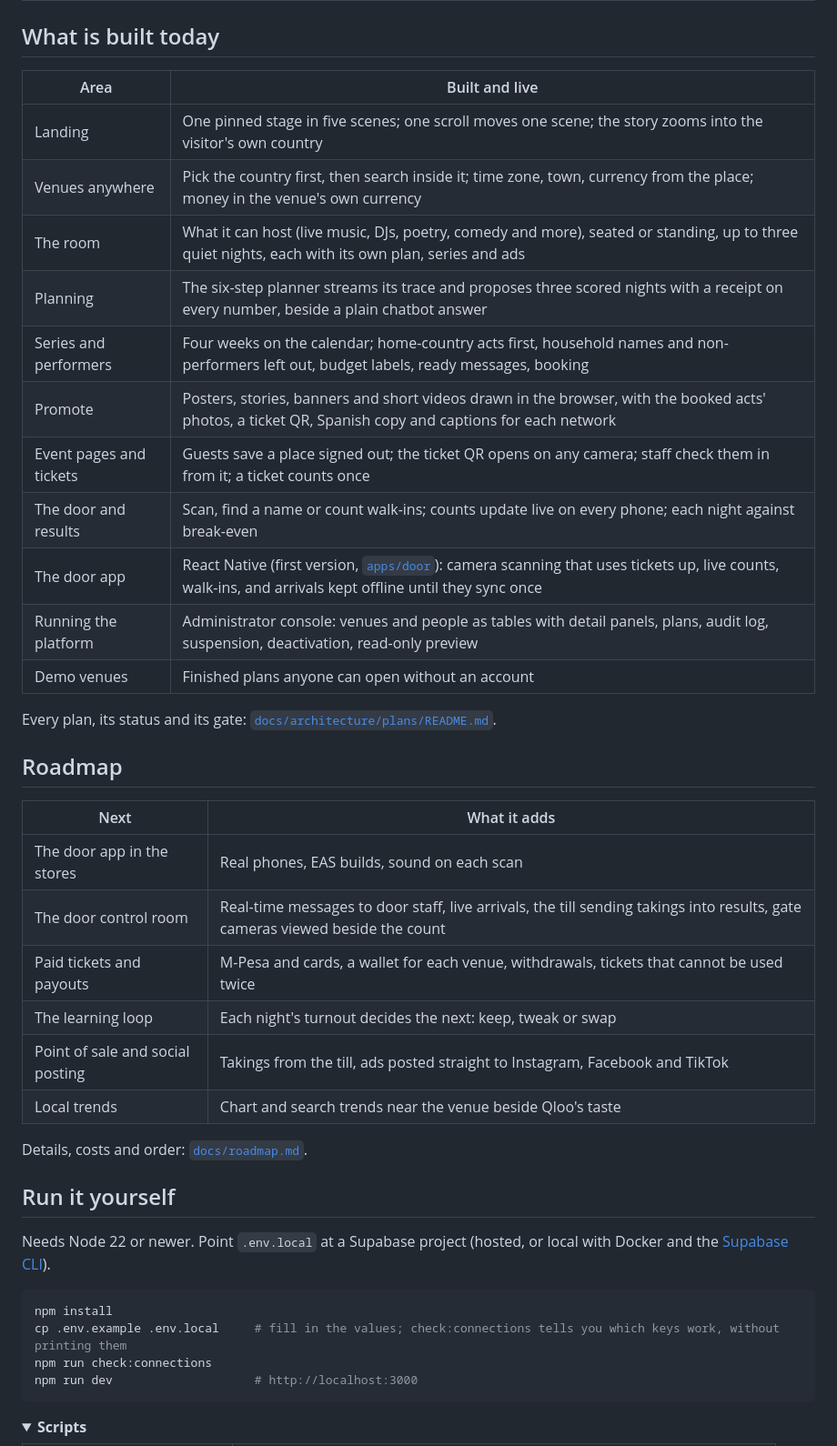
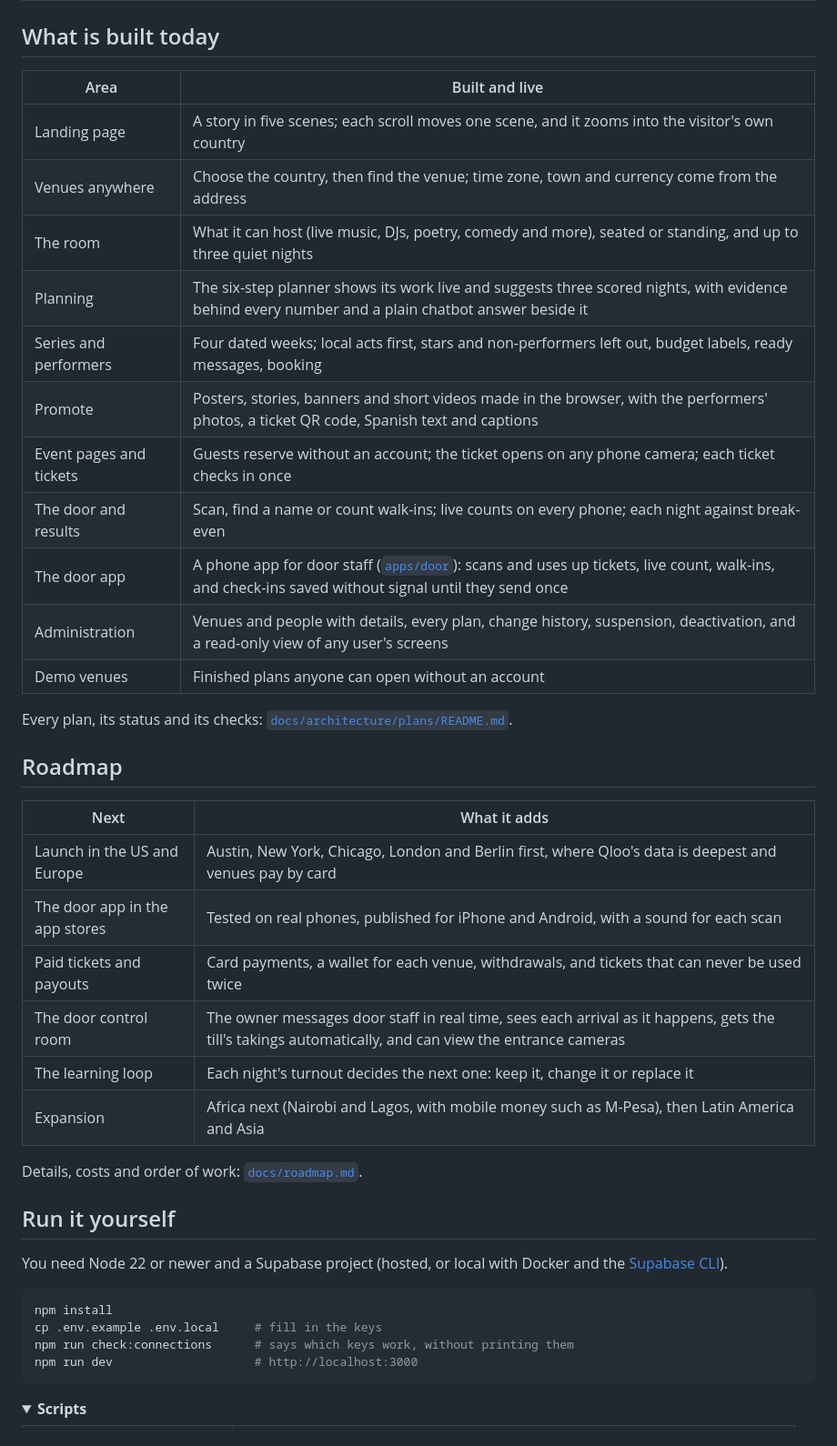
Before and after one commit to Hopp-Murithi/loudnight, a Markdown page: README.md, the part around one of its changes. Shown at 91% size. GitHub-like rendering; folded sections open.

````diff
--- a/README.md
+++ b/README.md
@@ -328,43 +281,43 @@ docs               architecture (ARCHITECTURE.md, plans), roadmap, screenshots,
 
 ## What is built today
 
-| Area                    | Built and live                                                                                                                                                                |
-| ----------------------- | ----------------------------------------------------------------------------------------------------------------------------------------------------------------------------- |
-| Landing                 | One pinned stage in five scenes; one scroll moves one scene; the story zooms into the visitor's own country                                                                   |
-| Venues anywhere         | Pick the country first, then search inside it; time zone, town, currency from the place; money in the venue's own currency                                                    |
-| The room                | What it can host (live music, DJs, poetry, comedy and more), seated or standing, up to three quiet nights, each with its own plan, series and ads                             |
-| Planning                | The six-step planner streams its trace and proposes three scored nights with a receipt on every number, beside a plain chatbot answer                                         |
-| Series and performers   | Four weeks on the calendar; home-country acts first, household names and non-performers left out, budget labels, ready messages, booking                                      |
-| Promote                 | Posters, stories, banners and short videos drawn in the browser, with the booked acts' photos, a ticket QR, Spanish copy and captions for each network                        |
-| Event pages and tickets | Guests save a place signed out; the ticket QR opens on any camera; staff check them in from it; a ticket counts once                                                          |
-| The door and results    | Scan, find a name or count walk-ins; counts update live on every phone; each night against break-even                                                                         |
-| The door app            | React Native (first version, [`apps/door`](apps/door/README.md)): camera scanning that uses tickets up, live counts, walk-ins, and arrivals kept offline until they sync once |
-| Running the platform    | Administrator console: venues and people as tables with detail panels, plans, audit log, suspension, deactivation, read-only preview                                          |
-| Demo venues             | Finished plans anyone can open without an account                                                                                                                             |
+| Area                    | Built and live                                                                                                                                                            |
+| ----------------------- | ------------------------------------------------------------------------------------------------------------------------------------------------------------------------- |
+| Landing page            | A story in five scenes; each scroll moves one scene, and it zooms into the visitor's own country                                                                          |
+| Venues anywhere         | Choose the country, then find the venue; time zone, town and currency come from the address                                                                               |
+| The room                | What it can host (live music, DJs, poetry, comedy and more), seated or standing, and up to three quiet nights                                                             |
+| Planning                | The six-step planner shows its work live and suggests three scored nights, with evidence behind every number and a plain chatbot answer beside it                         |
+| Series and performers   | Four dated weeks; local acts first, stars and non-performers left out, budget labels, ready messages, booking                                                             |
+| Promote                 | Posters, stories, banners and short videos made in the browser, with the performers' photos, a ticket QR code, Spanish text and captions                                  |
+| Event pages and tickets | Guests reserve without an account; the ticket opens on any phone camera; each ticket checks in once                                                                       |
+| The door and results    | Scan, find a name or count walk-ins; live counts on every phone; each night against break-even                                                                            |
+| The door app            | A phone app for door staff ([`apps/door`](apps/door/README.md)): scans and uses up tickets, live count, walk-ins, and check-ins saved without signal until they send once |
+| Administration          | Venues and people with details, every plan, change history, suspension, deactivation, and a read-only view of any user's screens                                          |
+| Demo venues             | Finished plans anyone can open without an account                                                                                                                         |
 
-Every plan, its status and its gate: [`docs/architecture/plans/README.md`](docs/architecture/plans/README.md).
+Every plan, its status and its checks: [`docs/architecture/plans/README.md`](docs/architecture/plans/README.md).
 
 ## Roadmap
 
-| Next                             | What it adds                                                                                                                 |
-| -------------------------------- | ---------------------------------------------------------------------------------------------------------------------------- |
-| The door app in the stores       | Real phones, EAS builds, sound on each scan                                                                                  |
-| The door control room            | Real-time messages to door staff, live arrivals, the till sending takings into results, gate cameras viewed beside the count |
-| Paid tickets and payouts         | M-Pesa and cards, a wallet for each venue, withdrawals, tickets that cannot be used twice                                    |
-| The learning loop                | Each night's turnout decides the next: keep, tweak or swap                                                                   |
-| Point of sale and social posting | Takings from the till, ads posted straight to Instagram, Facebook and TikTok                                                 |
-| Local trends                     | Chart and search trends near the venue beside Qloo's taste                                                                   |
+| Next                           | What it adds                                                                                                                                          |
+| ------------------------------ | ----------------------------------------------------------------------------------------------------------------------------------------------------- |
+| Launch in the US and Europe    | Austin, New York, Chicago, London and Berlin first, where Qloo's data is deepest and venues pay by card                                               |
+| The door app in the app stores | Tested on real phones, published for iPhone and Android, with a sound for each scan                                                                   |
+| Paid tickets and payouts       | Card payments, a wallet for each venue, withdrawals, and tickets that can never be used twice                                                         |
+| The door control room          | The owner messages door staff in real time, sees each arrival as it happens, gets the till's takings automatically, and can view the entrance cameras |
+| The learning loop              | Each night's turnout decides the next one: keep it, change it or replace it                                                                           |
+| Expansion                      | Africa next (Nairobi and Lagos, with mobile money such as M-Pesa), then Latin America and Asia                                                        |
 
-Details, costs and order: [`docs/roadmap.md`](docs/roadmap.md).
+Details, costs and order of work: [`docs/roadmap.md`](docs/roadmap.md).
 
 ## Run it yourself
 
-Needs Node 22 or newer. Point `.env.local` at a Supabase project (hosted, or local with Docker and the [Supabase CLI](https://supabase.com/docs/guides/cli)).
+You need Node 22 or newer and a Supabase project (hosted, or local with Docker and the [Supabase CLI](https://supabase.com/docs/guides/cli)).
 
 ```bash
 npm install
-cp .env.example .env.local     # fill in the values; check:connections tells you which keys work, without printing them
-npm run check:connections
+cp .env.example .env.local     # fill in the keys
+npm run check:connections      # says which keys work, without printing them
 npm run dev                    # http://localhost:3000
 ```
 
````
Also changed, not shown: other parts of README.md (+154 -201 lines), docs/investors.md (added, +52 -0 lines), docs/roadmap.md (+11 -6 lines).
